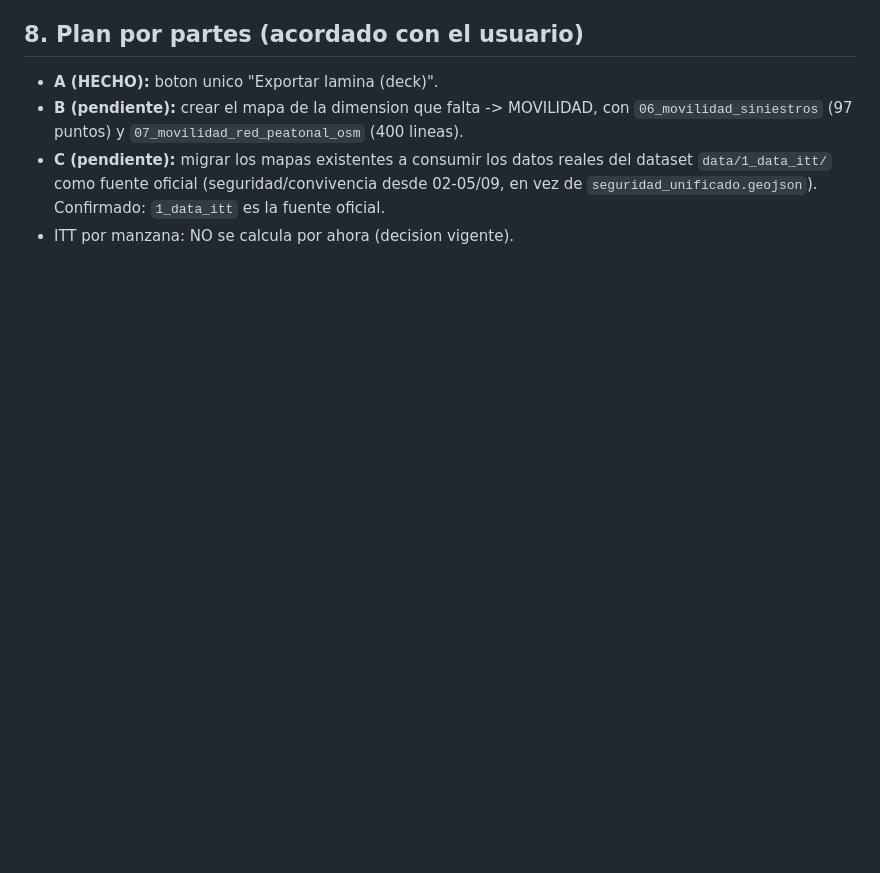
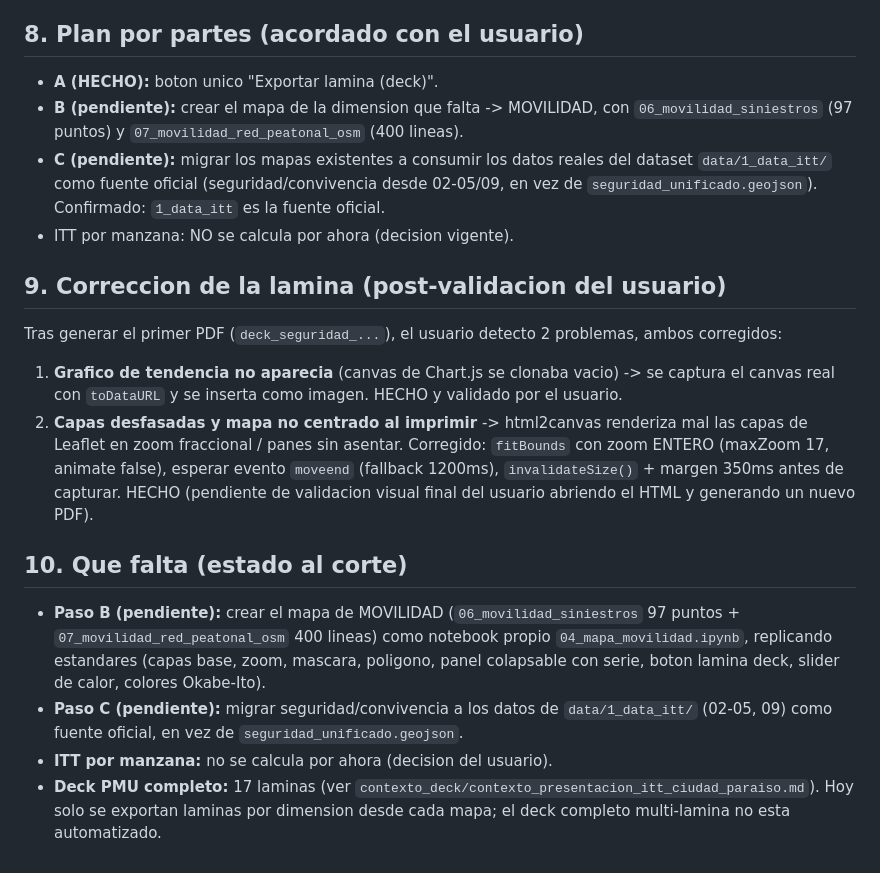
Before and after one commit to j0rg3c45/mapa_Analitico_ciudad_Paraiso, a Markdown page: contexto/contexto_formato_deck_itt.md, the part around the change. Drawn GitHub-style; blank space fills up the shorter version.

Commit message:
Agregar contexto de la presentacion ITT (17 laminas del deck PMU) y documentar correccion de lamina y estado de pasos pendientes (B movilidad, C migracion de datos)

```diff
--- a/contexto/contexto_formato_deck_itt.md
+++ b/contexto/contexto_formato_deck_itt.md
@@ -182,3 +182,28 @@ Notas:
   `data/1_data_itt/` como fuente oficial (seguridad/convivencia desde 02-05/09, en vez de
   `seguridad_unificado.geojson`). Confirmado: `1_data_itt` es la fuente oficial.
 - ITT por manzana: NO se calcula por ahora (decision vigente).
+
+## 9. Correccion de la lamina (post-validacion del usuario)
+
+Tras generar el primer PDF (`deck_seguridad_...`), el usuario detecto 2 problemas, ambos
+corregidos:
+1. **Grafico de tendencia no aparecia** (canvas de Chart.js se clonaba vacio) -> se captura
+   el canvas real con `toDataURL` y se inserta como imagen. HECHO y validado por el usuario.
+2. **Capas desfasadas y mapa no centrado al imprimir** -> html2canvas renderiza mal las
+   capas de Leaflet en zoom fraccional / panes sin asentar. Corregido: `fitBounds` con
+   zoom ENTERO (maxZoom 17, animate false), esperar evento `moveend` (fallback 1200ms),
+   `invalidateSize()` + margen 350ms antes de capturar. HECHO (pendiente de validacion
+   visual final del usuario abriendo el HTML y generando un nuevo PDF).
+
+## 10. Que falta (estado al corte)
+
+- **Paso B (pendiente):** crear el mapa de MOVILIDAD (`06_movilidad_siniestros` 97 puntos +
+  `07_movilidad_red_peatonal_osm` 400 lineas) como notebook propio `04_mapa_movilidad.ipynb`,
+  replicando estandares (capas base, zoom, mascara, poligono, panel colapsable con serie,
+  boton lamina deck, slider de calor, colores Okabe-Ito).
+- **Paso C (pendiente):** migrar seguridad/convivencia a los datos de `data/1_data_itt/`
+  (02-05, 09) como fuente oficial, en vez de `seguridad_unificado.geojson`.
+- **ITT por manzana:** no se calcula por ahora (decision del usuario).
+- **Deck PMU completo:** 17 laminas (ver `contexto_deck/contexto_presentacion_itt_ciudad_paraiso.md`).
+  Hoy solo se exportan laminas por dimension desde cada mapa; el deck completo multi-lamina
+  no esta automatizado.
```
Also changed, not shown: contexto/contexto_deck/contexto_presentacion_itt_ciudad_paraiso.md (added, +121 -0 lines).
